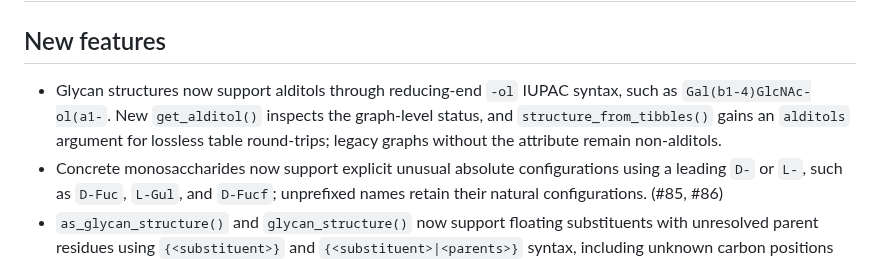
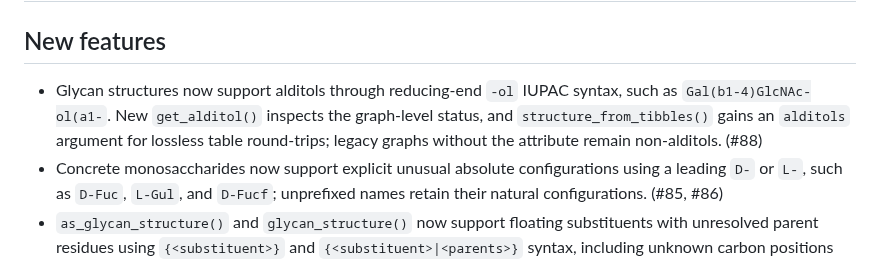
Before and after one commit to glycoverse/glyrepr, a Markdown page: NEWS.md, the part around the change. Rendered like a GitHub page.

Commit message:
chore: add PR number to NEWS

```diff
--- a/NEWS.md
+++ b/NEWS.md
@@ -2,7 +2,7 @@
 
 ## New features
 
-* Glycan structures now support alditols through reducing-end `-ol` IUPAC syntax, such as `Gal(b1-4)GlcNAc-ol(a1-`. New `get_alditol()` inspects the graph-level status, and `structure_from_tibbles()` gains an `alditols` argument for lossless table round-trips; legacy graphs without the attribute remain non-alditols.
+* Glycan structures now support alditols through reducing-end `-ol` IUPAC syntax, such as `Gal(b1-4)GlcNAc-ol(a1-`. New `get_alditol()` inspects the graph-level status, and `structure_from_tibbles()` gains an `alditols` argument for lossless table round-trips; legacy graphs without the attribute remain non-alditols. (#88)
 * Concrete monosaccharides now support explicit unusual absolute configurations using a leading `D-` or `L-`, such as `D-Fuc`, `L-Gul`, and `D-Fucf`; unprefixed names retain their natural configurations. (#85, #86)
 * `as_glycan_structure()` and `glycan_structure()` now support floating substituents with unresolved parent residues using `{<substituent>}` and `{<substituent>|<parents>}` syntax, including unknown carbon positions such as `{?S}`. (#87)
 * `as_glycan_structure()` and `glycan_structure()` now support floating glycan substructures with optional candidate-parent indices using `{<floating>}` and `{<floating>|<parents>}` syntax. Floating structures are validated, canonicalized, transformed, and converted to graph tables while preserving parent-index semantics. (#80)
```
